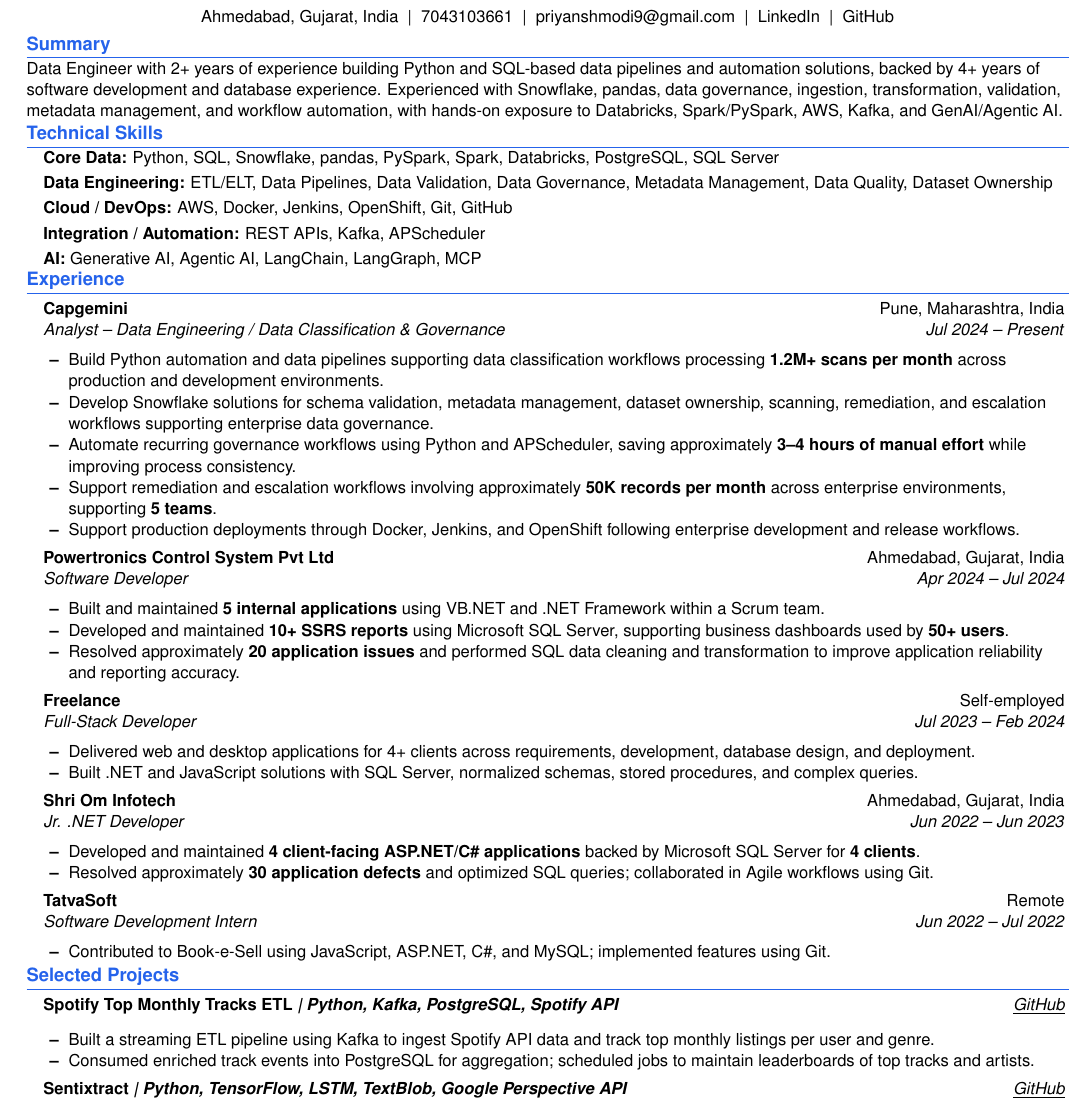
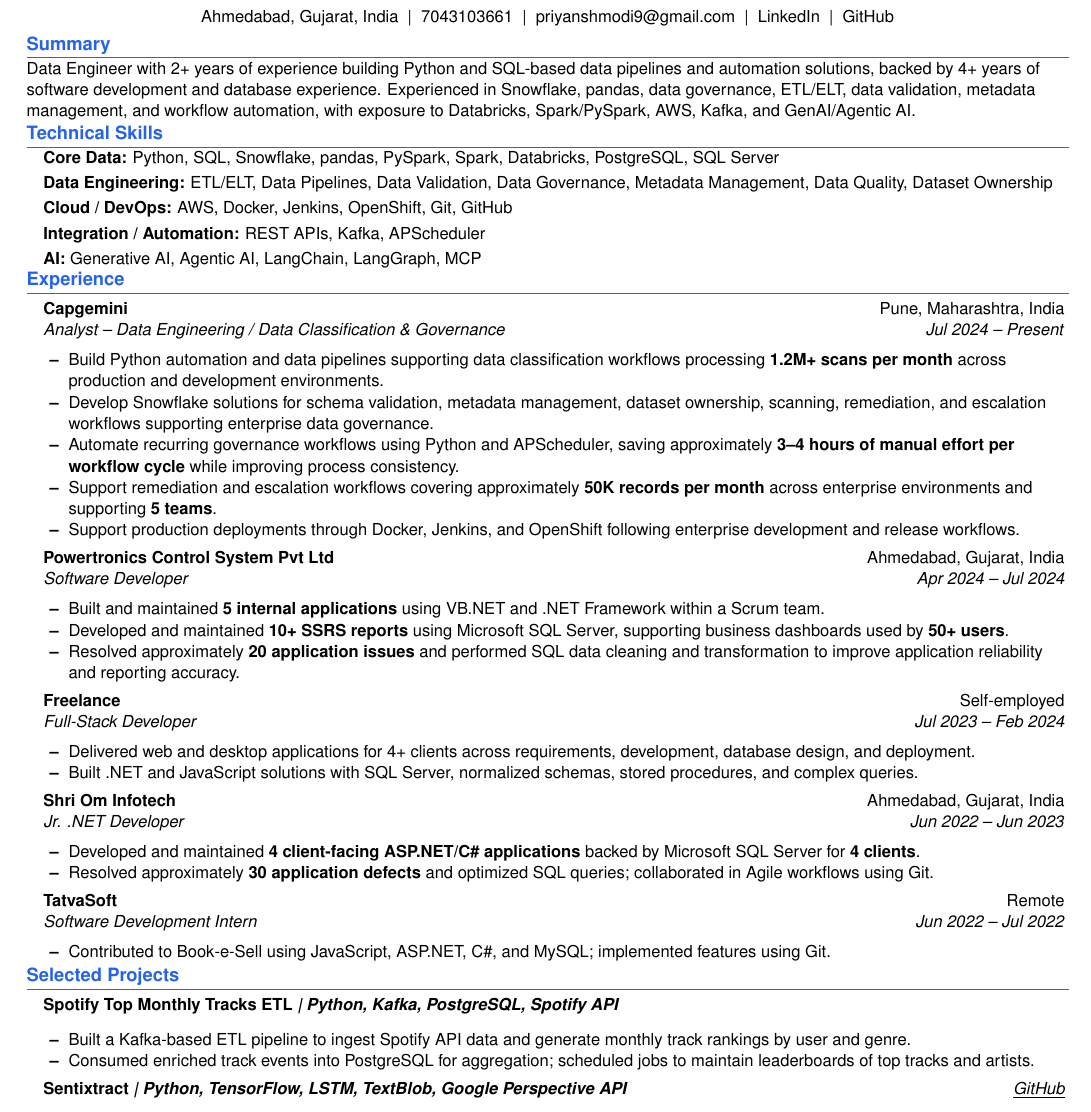
Before and after one commit to LeGi0N09/resume, a LaTeX CV (Priyansh_Modi_Resume.tex): part of the page, cut so that both start at the same text. Compiled offline with pdfLaTeX.

Commit message:
Revise resume content for clarity and impact; add guidelines for coding best practices

```diff
--- a/Priyansh_Modi_Resume.tex
+++ b/Priyansh_Modi_Resume.tex
@@ -114,7 +114,7 @@
 %----------SUMMARY----------
 \section{Summary}
 \small{
-Data Engineer with 2+ years of experience building Python and SQL-based data pipelines and automation solutions, backed by 4+ years of software development and database experience. Experienced with Snowflake, pandas, data governance, ingestion, transformation, validation, metadata management, and workflow automation, with hands-on exposure to Databricks, Spark/PySpark, AWS, Kafka, and GenAI/Agentic AI.
+Data Engineer with 2+ years of experience building Python and SQL-based data pipelines and automation solutions, backed by 4+ years of software development and database experience. Experienced in Snowflake, pandas, data governance, ETL/ELT, data validation, metadata management, and workflow automation, with exposure to Databricks, Spark/PySpark, AWS, Kafka, and GenAI/Agentic AI.
 }
 
 %----------TECHNICAL SKILLS----------
@@ -147,8 +147,8 @@ Data Engineer with 2+ years of experience building Python and SQL-based data pip
 \resumeItemListStart
 \resumeItem{Build Python automation and data pipelines supporting data classification workflows processing \textbf{1.2M+ scans per month} across production and development environments.}
 \resumeItem{Develop Snowflake solutions for schema validation, metadata management, dataset ownership, scanning, remediation, and escalation workflows supporting enterprise data governance.}
-\resumeItem{Automate recurring governance workflows using Python and APScheduler, saving approximately \textbf{3--4 hours of manual effort} while improving process consistency.}
-\resumeItem{Support remediation and escalation workflows involving approximately \textbf{50K records per month} across enterprise environments, supporting \textbf{5 teams}.}
+\resumeItem{Automate recurring governance workflows using Python and APScheduler, saving approximately \textbf{3--4 hours of manual effort per workflow cycle} while improving process consistency.}
+\resumeItem{Support remediation and escalation workflows covering approximately \textbf{50K records per month} across enterprise environments and supporting \textbf{5 teams}.}
 \resumeItem{Support production deployments through Docker, Jenkins, and OpenShift following enterprise development and release workflows.}
 \resumeItemListEnd
 
@@ -204,10 +204,10 @@ Data Engineer with 2+ years of experience building Python and SQL-based data pip
 
 \resumeProjectHeading
   {\textbf{Spotify Top Monthly Tracks ETL} \emph{\small| Python, Kafka, PostgreSQL, Spotify API}}
-  {\href{https://github.com/LeGi0N09}{\underline{GitHub}}}
+  {}
 
 \resumeItemListStart
-\resumeItem{Built a streaming ETL pipeline using Kafka to ingest Spotify API data and track top monthly listings per user and genre.}
+\resumeItem{Built a Kafka-based ETL pipeline to ingest Spotify API data and generate monthly track rankings by user and genre.}
 \resumeItem{Consumed enriched track events into PostgreSQL for aggregation; scheduled jobs to maintain leaderboards of top tracks and artists.}
 \resumeItemListEnd
 
```
Also changed, not shown: .amazonq/rules/AGENTS.md (added), .amazonq/rules/karpathy-skills.md (added), Priyansh_Modi_Resume.pdf, preview.png.
